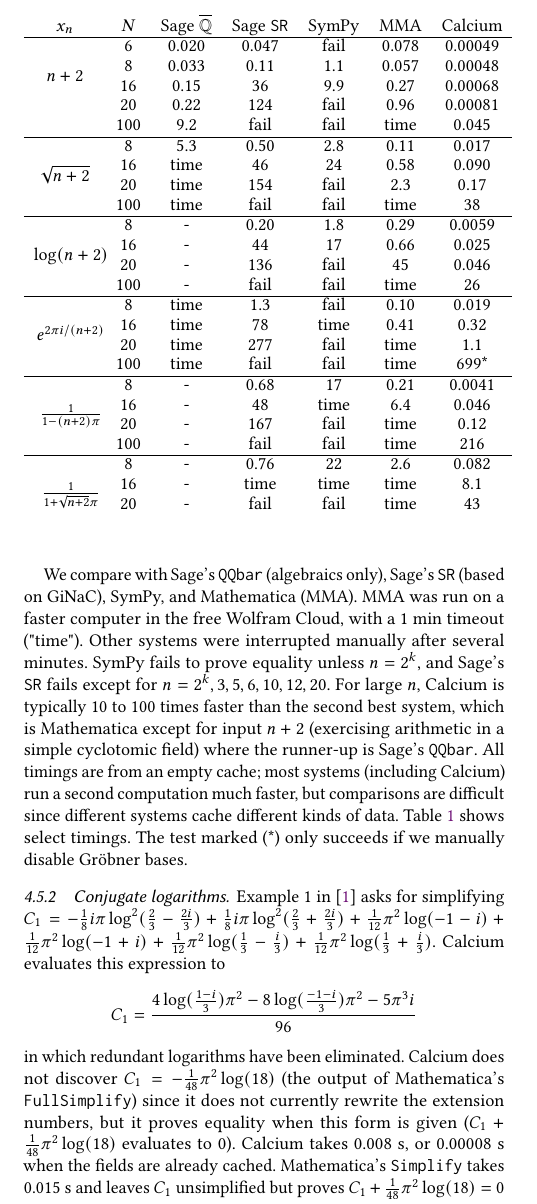
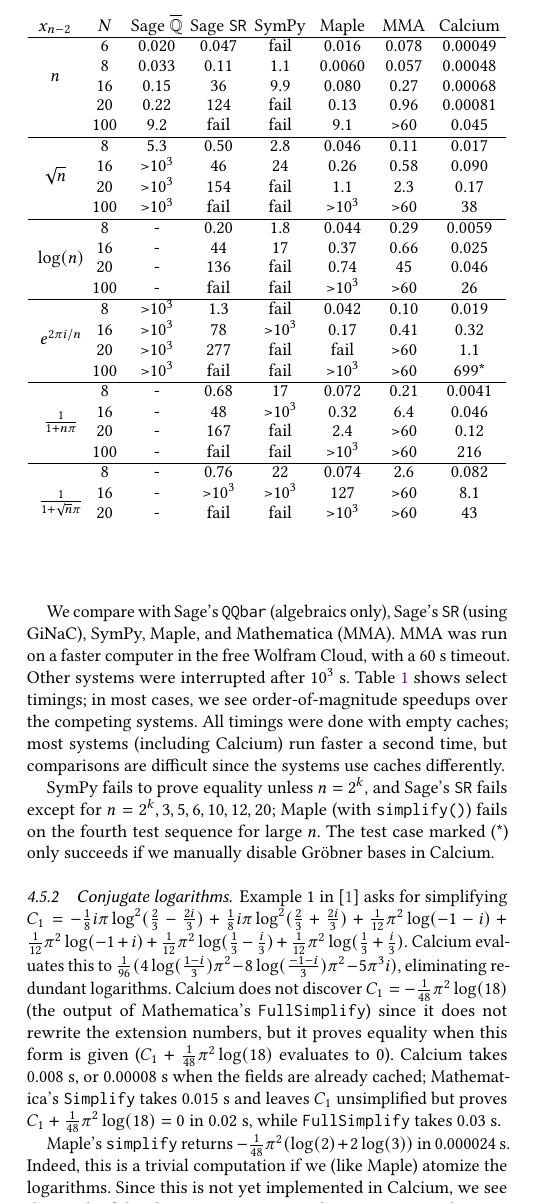
Before and after one commit to fredrik-johansson/calcium-paper, a LaTeX paper (paper.tex): part of one column of page 7 of 8, cut so that both start at the same text. Compiled offline with pdfLaTeX.

Commit message:
Maple timings (thanks Guillaume Moroz for the code)

```diff
--- a/paper.tex
+++ b/paper.tex
@@ -1087,56 +1087,57 @@ with $\omega = e^{2 \pi i / N}$. For this benchmark, we evaluate
 the DFT by naive $O(N^2)$ summation (no FFT).
 We test six input sequences exhibiting both algebraic and transcendental numbers.
 
-We compare with Sage's \texttt{QQbar} (algebraics only), Sage's \texttt{SR} (based on GiNaC),
-SymPy, and Mathematica (MMA). MMA was run on a faster computer in the free Wolfram Cloud, with a 1~min timeout
-("time"). Other systems were interrupted manually after several minutes.
-SymPy fails to prove equality unless $n = 2^k$, and Sage's \texttt{SR} fails except for $n = 2^k, 3, 5, 6, 10, 12, 20$.
-For large $n$, Calcium is typically 10 to 100 times faster than the second
-best system, which is Mathematica except for input $n+2$ (exercising arithmetic in a simple cyclotomic field) where
-the runner-up is Sage's \texttt{QQbar}.
-All timings are from an empty cache;
-most systems (including Calcium) run a second computation much faster,
+We compare with Sage's \texttt{QQbar} (algebraics only), Sage's \texttt{SR} (using GiNaC),
+SymPy, Maple, and Mathematica (MMA).
+MMA was run on a faster computer in the free Wolfram Cloud, with a 60~s timeout. Other systems were interrupted after $10^3$~s.
+Table~\ref{tab:dft} shows select timings;
+in most cases, we see order-of-magnitude speedups over
+the competing systems.
+All timings were done with empty caches;
+most systems (including Calcium) run faster a second time,
 but comparisons are difficult since
-different systems cache different kinds of data.
-Table~\ref{tab:dft} shows select timings.
-The test marked (*) only succeeds if we manually disable Gr\"{o}bner bases.
+the systems use caches differently.
+
+SymPy fails to prove equality unless $n = 2^k$, and Sage's \texttt{SR} fails except for $n = 2^k, 3, 5, 6, 10, 12, 20$;
+Maple (with \texttt{simplify()}) fails on the fourth test sequence for large $n$.
+The test case marked (*) only succeeds if we manually disable Gr\"{o}bner bases in Calcium.
 
 {\renewcommand{\arraystretch}{0.9}
 \begin{table}
 \caption{Time (s) for exact DFT and zero test.}
 \label{tab:dft}
-\begin{tabular}{ c c c c c c c }
-$x_n$  & $N$ & Sage $\overline{\mathbb{Q}}$ & Sage \texttt{SR} & SymPy & MMA & Calcium \\
+\begin{tabular}{ c c c c c c c c }
+$x_{n-2}$  & $N$ & \!\!Sage $\overline{\mathbb{Q}}$\!\! & \!\!Sage \texttt{SR}\!\! & \!\!SymPy\!\! & \!\!Maple\!\! & \!\!MMA\!\! & \!\!Calcium\!\! \\
  \hline
-\multirow{4}{*}{$n+2$} & 6   & 0.020 & 0.047 & fail & 0.078   & 0.00049 \\
-  & 8 & 0.033   & 0.11  & 1.1    & 0.057 & 0.00048 \\
-  & 16  & 0.15  & 36    & 9.9    & 0.27    & 0.00068 \\
-  & 20  & 0.22  & 124   & fail   & 0.96    & 0.00081 \\
-  & 100 & 9.2   & fail  & fail   & time & 0.045 \\
+\multirow{4}{*}{$n$} & 6   & 0.020 & 0.047 & fail & 0.016 & 0.078   & 0.00049 \\
+  & 8 & 0.033   & 0.11  & 1.1    & 0.0060 &  0.057 & 0.00048 \\
+  & 16  & 0.15  & 36    & 9.9    & 0.080 &  0.27    & 0.00068 \\
+  & 20  & 0.22  & 124   & fail   & 0.13 &  0.96    & 0.00081 \\
+  & 100 & 9.2   & fail  & fail   & 9.1 &  >60 & 0.045 \\
 \hline
-\multirow{4}{*}{$\sqrt{n+2}$} & 8  &   5.3  &   0.50  &   2.8   &  0.11  &   0.017 \\
- & 16  &   time  &   46  &   24  &   0.58   &  0.090 \\
- & 20  &   time  &   154 &    fail  &   2.3   &  0.17 \\
- & 100 &    time  &   fail  &   fail  &   time   &  38 \\
+\multirow{4}{*}{$\sqrt{n}$} & 8  &   5.3  &   0.50  &   2.8   & 0.046 &   0.11  &   0.017 \\
+ & 16  &   >$10^3$  &   46  &   24  & 0.26 &    0.58   &  0.090 \\
+ & 20  &   >$10^3$  &   154 &    fail  & 1.1 &    2.3   &  0.17 \\
+ & 100 &    >$10^3$  &   fail  &   fail  & >$10^3$ &    >60   &  38 \\
 \hline
-\multirow{4}{*}{$\log(n+2)$\!\!\!\!} & 8  &   -  &   0.20  &   1.8   &  0.29  &   0.0059 \\
- & 16  &   -  &   44  &   17 &    0.66  &   0.025 \\
- & 20  &   -  &   136   &  fail  &   45  &   0.046 \\
- & 100  &   - &    fail   &  fail  &   time  &   26 \\
+\multirow{4}{*}{$\log(n)$\!\!\!\!} & 8  &   -  &   0.20  &   1.8   & 0.044 &   0.29  &   0.0059 \\
+ & 16  &   -  &   44  &   17 & 0.37 &     0.66  &   0.025 \\
+ & 20  &   -  &   136   &  fail  & 0.74 &    45  &   0.046 \\
+ & 100  &   - &    fail   &  fail  &  >$10^3$ &   >60  &   26 \\
 \hline
-\multirow{4}{*}{\!\!$e^{2\pi i/(n+2)}$\!\!\!\!\!\!} & 8  &   time  &   1.3  &   fail  &   0.10  &   0.019 \\
-  & 16  &   time  &   78   &  time  &   0.41  &   0.32 \\
-  & 20  &   time  &   277   &  fail  &   time  &   1.1 \\
-  & 100 &    time  &   fail  &   fail  &   time  &   699* \\
+\multirow{4}{*}{\!\!$e^{2\pi i/n}$\!\!\!\!\!\!} & 8  &   >$10^3$  &   1.3  &   fail  &  0.042 &   0.10  &   0.019 \\
+  & 16  &   >$10^3$  &   78   &  >$10^3$  &  0.17 &   0.41  &   0.32 \\
+  & 20  &   >$10^3$  &   277   &  fail  &   fail &  >60  &   1.1 \\
+  & 100 &    >$10^3$  &   fail  &   fail  &  >$10^3$ &   >60  &   699* \\
 \hline
-\multirow{4}{*}{\!\!$\frac{1}{1-(n+2)\pi}$\!\!\!\!\!\!} & 8  &   -   &  0.68  &   17  &   0.21  &   0.0041 \\
-  & 16  &   -   &  48  &   time  &   6.4  &   0.046 \\
-  & 20  &   -   &  167   &  fail  &   time  &   0.12 \\
-  & 100  &   -  &   fail   &  fail  &   time  &   216 \\
+\multirow{4}{*}{\!\!$\frac{1}{1+n\pi}$\!\!\!\!\!\!} & 8  &   -   &  0.68  &   17  &  0.072 &   0.21  &   0.0041 \\
+  & 16  &   -   &  48  &   >$10^3$  &  0.32 &   6.4  &   0.046 \\
+  & 20  &   -   &  167   &  fail  &  2.4 &   >60  &   0.12 \\
+  & 100  &   -  &   fail   &  fail  &  >$10^3$ &   >60  &   216 \\
 \hline
-\multirow{4}{*}{\!\!$\frac{1}{1+\sqrt{n+2} \pi}$\!\!\!\!\!\!} & 8  &   -  &   0.76  &   22  &   2.6 &    0.082 \\
-  & 16  &   -  &   time   &  time  &   time  &   8.1 \\
-  & 20  &   -  &   fail   &  fail   &  time  &   43 \\
+\multirow{4}{*}{\!\!$\frac{1}{1+\sqrt{n} \pi}$\!\!\!\!\!\!} & 8  &   -  &   0.76  &   22  &  0.074 &   2.6 &    0.082 \\
+  & 16  &   -  &   >$10^3$   &  >$10^3$  &  127 &   >60  &   8.1 \\
+  & 20  &   -  &   fail   &  fail   &  >$10^3$ &  >60  &   43 \\
 \end{tabular}
 \end{table}
 }
@@ -1145,15 +1146,22 @@ $x_n$  & $N$ & Sage $\overline{\mathbb{Q}}$ & Sage \texttt{SR} & SymPy & MMA & C
 
 Example 1 in \cite{BBK2014} asks for simplifying $C_1 = -\frac{1}{8} i \pi \log^{2}(\frac{2}{3} - \frac{2 i}{3}) + \frac{1}{8} i \pi \log^{2}(\frac{2}{3} + \frac{2 i}{3}) + \frac{1}{12} {\pi}^{2} \log(-1 - i) + \frac{1}{12} {\pi}^{2} \log(-1 + i) + \frac{1}{12} {\pi}^{2} \log(\frac{1}{3} - \frac{i}{3}) + \frac{1}{12} {\pi}^{2} \log(\frac{1}{3} + \frac{i}{3})$.
 %a problem similar to simplifying $4 \operatorname{atan}(\tfrac{1}{5}) - \operatorname{atan}(\tfrac{1}{239})$ ($ = \tfrac{\pi}{4}$).
-Calcium evaluates this expression to
-$$C_1 = \frac{4 \log(\frac{1 - i}{3}) {\pi}^{2} - 8 \log(\frac{-1 - i}{3}) {\pi}^{2} - 5 {\pi}^{3} i}{96}$$
-in which redundant logarithms have been eliminated.
+Calcium evaluates this to
+$\tfrac{1}{96} (4 \log(\frac{1 - i}{3}) {\pi}^{2} - 8 \log(\frac{-1 - i}{3}) {\pi}^{2} - 5 {\pi}^{3} i)$,
+eliminating redundant logarithms.
 Calcium does not discover $C_1 = -\tfrac{1}{48} \pi^2 \log(18)$ (the output of Mathematica's \texttt{FullSimplify})
-since it does not currently rewrite the extension numbers, but
+since it does not rewrite the extension numbers, but
 it proves equality when this form is given ($C_1 + \tfrac{1}{48} \pi^2 \log(18)$ evaluates to 0).
-Calcium takes 0.008~s, or 0.00008~s when the fields are already cached.
+Calcium takes 0.008~s, or 0.00008~s when the fields are already cached;
 Mathematica's \texttt{Simplify} takes 0.015~s
 and leaves $C_1$ unsimplified but proves $C_1 + \tfrac{1}{48} \pi^2 \log(18) = 0$ in 0.02~s, while \texttt{FullSimplify} takes 0.03~s.
+
+Maple's \texttt{simplify} returns $-\tfrac{1}{48} \pi^2 (\log(2) + 2 \log(3))$ in 0.000024~s.
+Indeed, this is a trivial computation if we (like Maple) atomize
+the logarithms.
+Since this is not yet implemented in Calcium,
+we see the result of the slower, generic approach
+using integer relations.
 
 \section{Future work ideas}
 
```
Also changed, not shown: paper.pdf, paper.tex (6 more changed lines), 1 other file.
